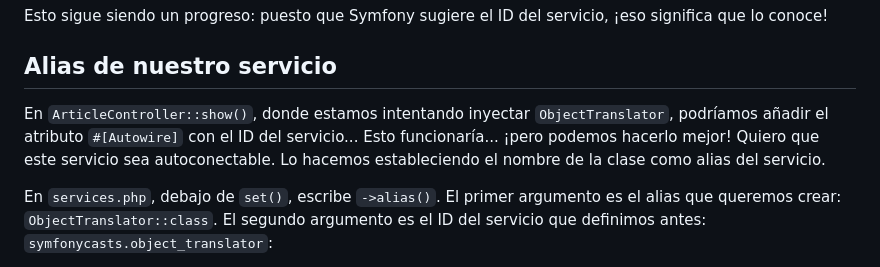
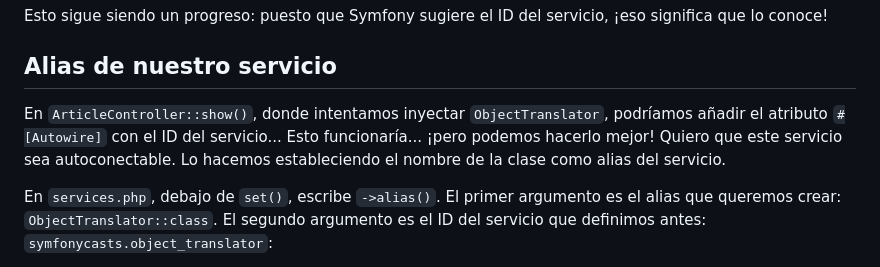
Before and after one commit to SymfonyCasts/bundle-development, a Markdown page: sfcasts/es/wiring-bundle-services.md, the part around the change. Drawn GitHub-style.

Commit message:
[skip course ci] Add/Update course file sfcasts/es/wiring-bundle-services.md

```diff
--- a/sfcasts/es/wiring-bundle-services.md
+++ b/sfcasts/es/wiring-bundle-services.md
@@ -53,7 +53,7 @@ Esto sigue siendo un progreso: puesto que Symfony sugiere el ID del servicio, ¡
 
 ## Alias de nuestro servicio
 
-En `ArticleController::show()`, donde estamos intentando inyectar `ObjectTranslator`, podríamos añadir el atributo `#[Autowire]` con el ID del servicio... Esto funcionaría... ¡pero podemos hacerlo mejor! Quiero que este servicio sea autoconectable. Lo hacemos estableciendo el nombre de la clase como alias del servicio.
+En `ArticleController::show()`, donde intentamos inyectar `ObjectTranslator`, podríamos añadir el atributo `#[Autowire]` con el ID del servicio... Esto funcionaría... ¡pero podemos hacerlo mejor! Quiero que este servicio sea autoconectable. Lo hacemos estableciendo el nombre de la clase como alias del servicio.
 
 En `services.php`, debajo de `set()`, escribe `->alias()`. El primer argumento es el alias que queremos crear: `ObjectTranslator::class`. El segundo argumento es el ID del servicio que definimos antes: `symfonycasts.object_translator`:
 
```
